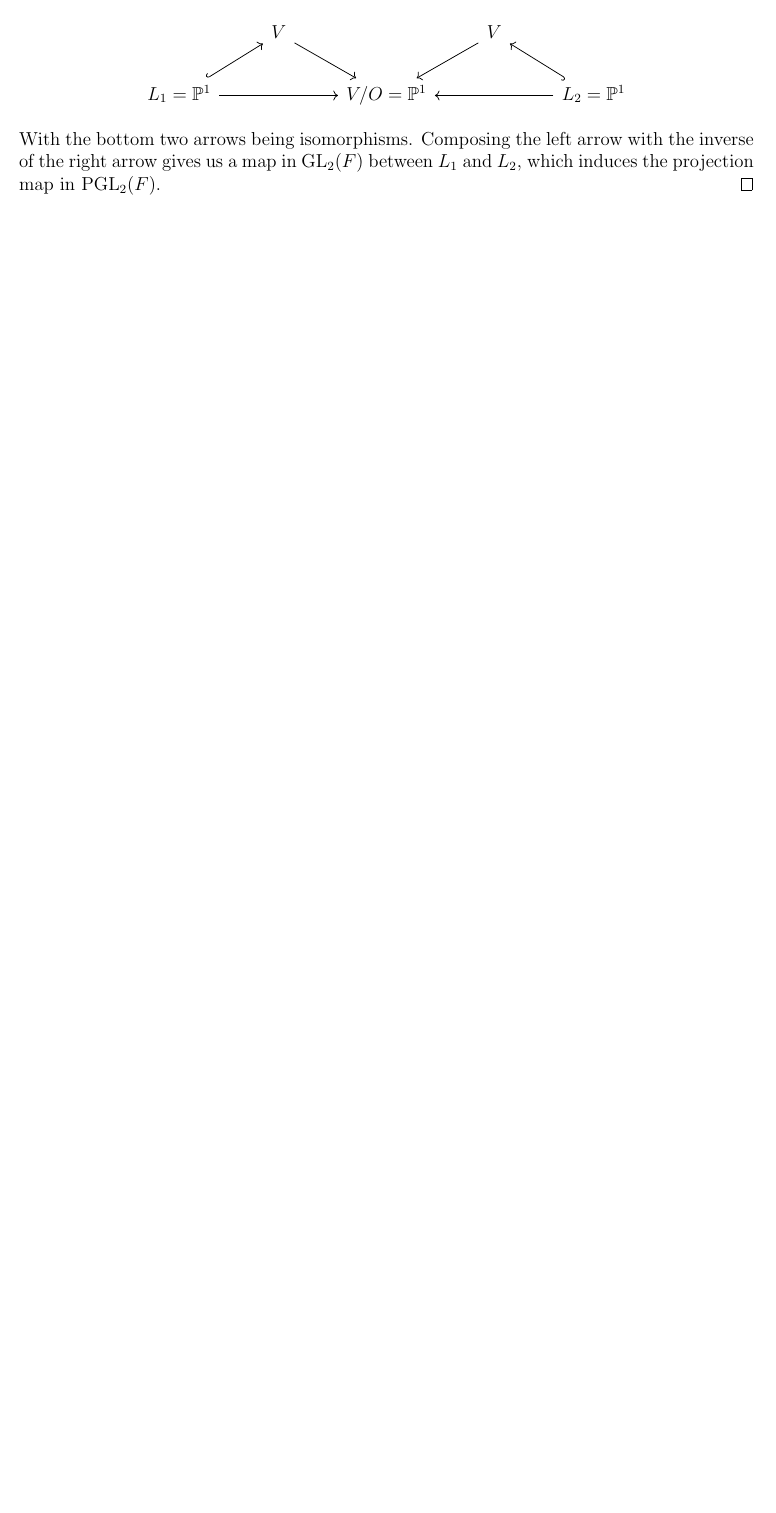
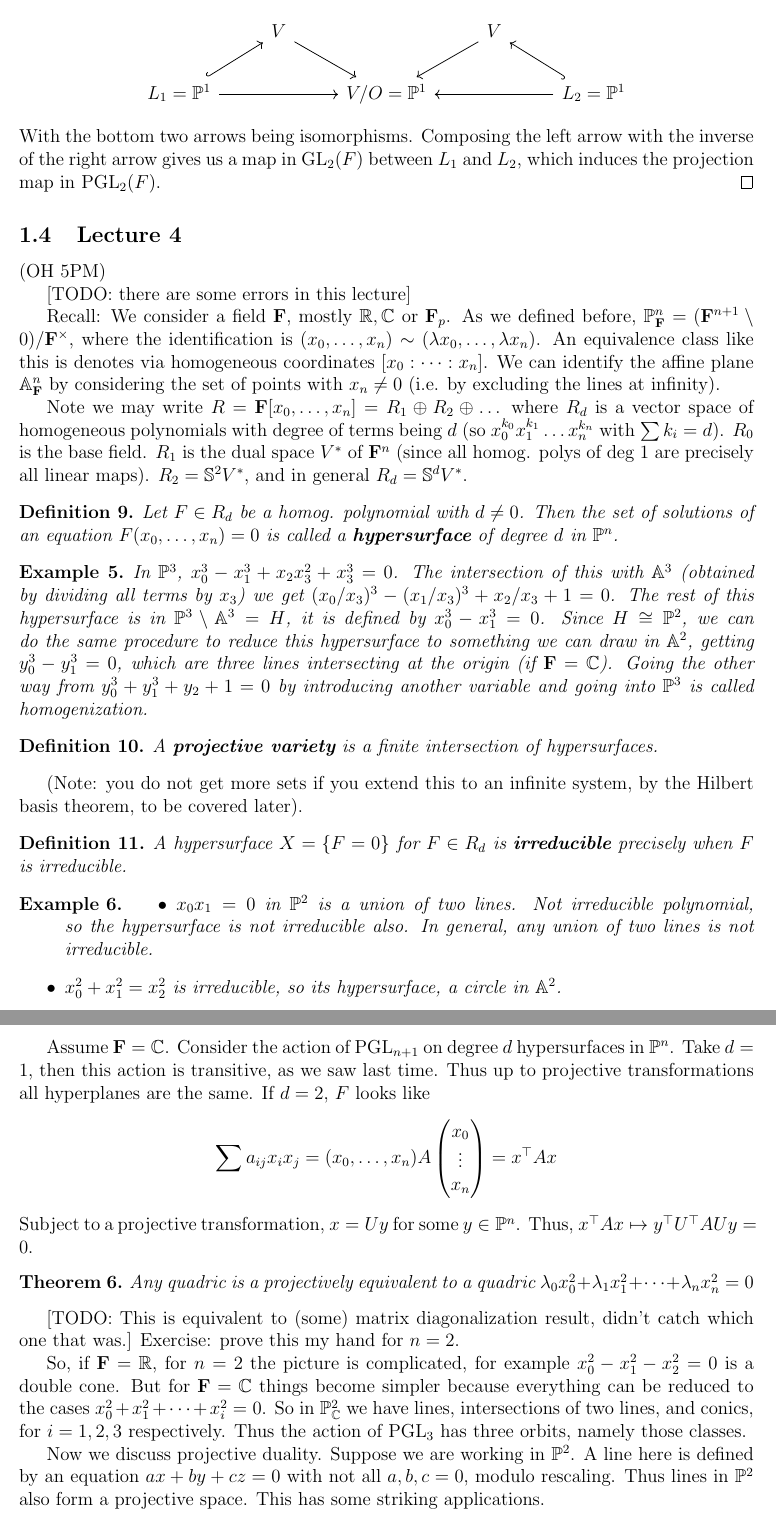
Before and after one commit to diligentlystereotypedinvestment/rudenko_alg_geo, a LaTeX document (folder/notes.tex): part of page 9 of 9 before the commit and two parts of pages 9 and 10 of 11 after it, the two joined at a grey line, cut so that both start at the same text, the shorter picture padded with empty space. Compiled offline with pdfLaTeX.

Commit message:
lecture 4 todo

```diff
--- a/folder/notes.tex
+++ b/folder/notes.tex
@@ -229,4 +229,42 @@
         With the bottom two arrows being isomorphisms. Composing the left arrow with the inverse of the right arrow gives us a map in $\GL_2(F)$ between $L_1$ and $L_2$, which induces the projection map in $\PGL_2(F)$.
     \end{proof}
 
-
+    \subsection{Lecture 4}
+    (OH 5PM) \par
+    [TODO: there are some errors in this lecture] \par
+    Recall: We consider a field $\F$, mostly $\R, \C$ or $\F_p$. As we defined before, $\P_\F^n = (\F^{n+1} \setminus 0)/\F^\times$, where the identification is $(x_0, \dots, x_n) \sim (\lambda x_0, \dots, \lambda x_n)$. An equivalence class like this is denotes via homogeneous coordinates $[x_0: \dots : x_n]$. We can identify the affine plane $\A_\F^n$ by considering the set of points with $x_n \neq 0$ (i.e. by excluding the lines at infinity). \par
+    Note we may write $R = \F[x_0, \dots, x_n] = R_1 \oplus R_2 \oplus \dots$ where $R_d$ is a vector space of homogeneous polynomials with degree of terms being $d$ (so $x_0^{k_0}x_1^{k_1} \dots x_n^{k_n}$ with $\sum k_i = d$). $R_0$ is the base field. $R_1$ is the dual space $V^*$ of $\F^n$ (since all homog. polys of deg 1 are precisely all linear maps). $R_2 = \mathbb{S}^2 V^*$, and in general $R_d = \mathbb{S}^d V^*$.
+    \begin{definition}
+        Let $F \in R_d$ be a homog. polynomial with $d \neq 0$. Then the set of solutions of an equation $F(x_0, \dots, x_n) = 0$ is called a \textbf{hypersurface} of degree $d$ in $\P^n$.
+    \end{definition}
+    \begin{example}
+        In $\P^3$, $x_0^3 - x_1^3 + x_2x_3^2 + x_3^3 = 0$. The intersection of this with $\A^3$ (obtained by dividing all terms by $x_3$) we get $(x_0/x_3)^3 - (x_1/x_3)^3 + x_2/x_3 + 1 = 0$. The rest of this hypersurface is in $\P^3 \setminus \A^3 = H$, it is defined by $x_0^3 - x_1^3 = 0$. Since $H \cong \P^2$, we can do the same procedure to reduce this hypersurface to something we can draw in $\A^2$, getting $y_0^3 - y_1^3 = 0$, which are three lines intersecting at the origin (if $\F = \C$). Going the other way from $y_0^3 + y_1^3 + y_2 + 1 = 0$ by introducing another variable and going into $\P^3$ is called \textit{homogenization}.
+    \end{example}
+    \begin{definition}
+        A \textbf{projective variety} is a \textit{finite} intersection of hypersurfaces.
+    \end{definition}
+    (Note: you do not get more sets if you extend this to an infinite system, by the Hilbert basis theorem, to be covered later). \par
+    \begin{definition}
+        A hypersurface $X = \{F = 0\}$ for $F \in R_d$ is \textbf{irreducible} precisely when $F$ is irreducible.
+    \end{definition}
+    \begin{example}
+        \begin{itemize}
+            \item $x_0x_1 = 0$ in $\P^2$ is a union of two lines. Not irreducible polynomial, so the hypersurface is not irreducible also. In general, any union of two lines is not irreducible.
+            \item $x_0^2 + x_1^2 = x_2^2$ is irreducible, so its hypersurface, a circle in $\A^2$.
+        \end{itemize}
+    \end{example}
+    Assume $\F = \C$. Consider  the action of $\PGL_{n+1}$ on degree $d$ hypersurfaces in $\P^n$. Take $d = 1$, then this action is transitive, as we saw last time. Thus up to projective transformations all hyperplanes are the same. If $d = 2$, $F$ looks like
+    $$\sum a_{ij} x_i x_j = (x_0, \dots, x_n) A \begin{pmatrix}
+        x_0 \\
+        \vdots \\
+        x_n
+    \end{pmatrix} = x^\top A x$$
+    Subject to a projective transformation, $x = Uy$ for some $y \in \P^n$. Thus, $x^\top A x \mapsto y^\top U^\top A Uy = 0$.
+    \begin{theorem}
+        Any quadric is a projectively equivalent to a quadric $\lambda_0 x_0^2 + \lambda_1 x_1^2 + \dots + \lambda_n x_n^2 = 0$
+    \end{theorem}
+    [TODO: This is equivalent to (some) matrix diagonalization result, didn't catch which one that was.]
+    Exercise: prove this my hand for $n = 2$. \par
+    So, if $\F = \R$, for $n = 2$ the picture is complicated, for example $x_0^2 - x_1^2 - x_2^2 = 0$ is a double cone. But for $\F = \C$ things become simpler because everything can be reduced to the cases $x_0^2 + x_1^2 + \dots + x_i^2 = 0$. So in $\P_\C^2$ we have lines, intersections of two lines, and conics, for $i = 1, 2, 3$ respectively. Thus the action of $\PGL_3$ has three orbits, namely those classes. \par
+    Now we discuss projective duality. Suppose we are working in $\P^2$. A line here is defined by an equation $ax + by + cz = 0$ with not all $a, b, c = 0$, modulo rescaling. Thus lines in $\P^2$ also form a projective space. This has some striking applications. \par
+    Conceptually, if we have $\P^n = \P(V)$ for an $n$-dim vector space $V$, hyperplanes in $\P^n$ are in bijection with the elements of $\P(R_1) = \P(V^*)$. \par
```
Also changed, not shown: folder/notes.pdf, folder/pappus dual.png (added), folder/notes.tex (11 more changed lines), 5 other files.
